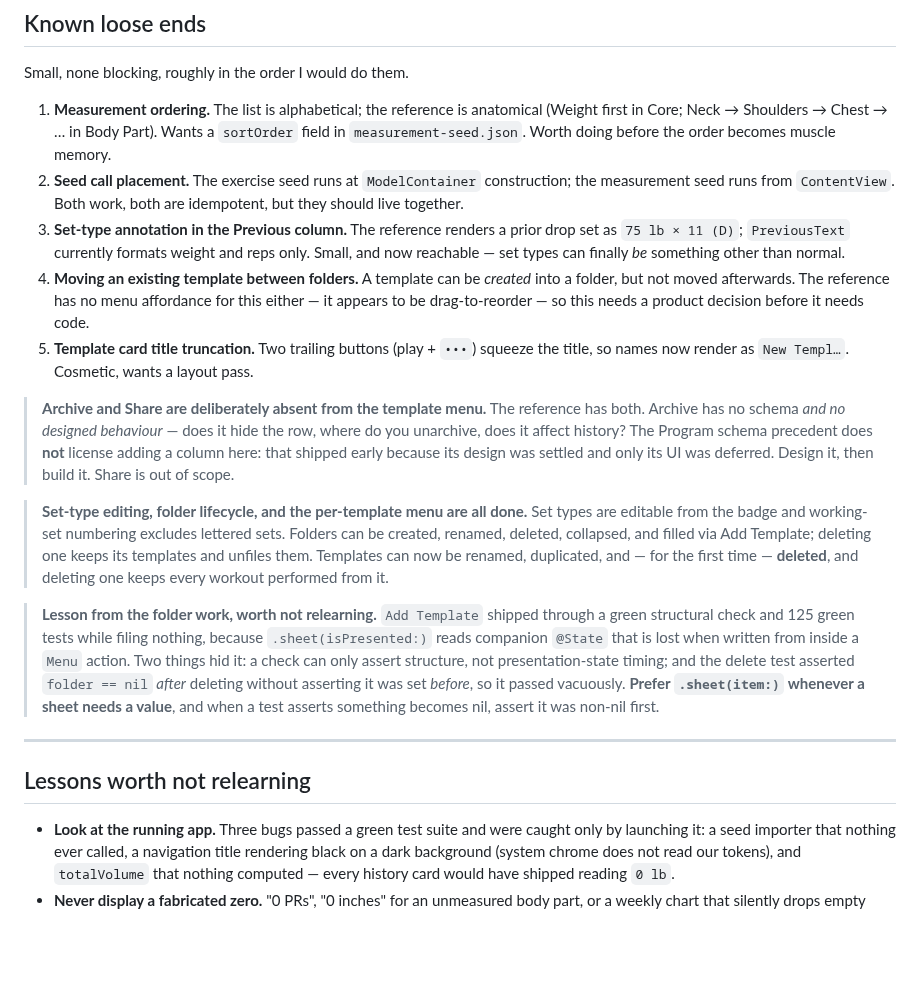
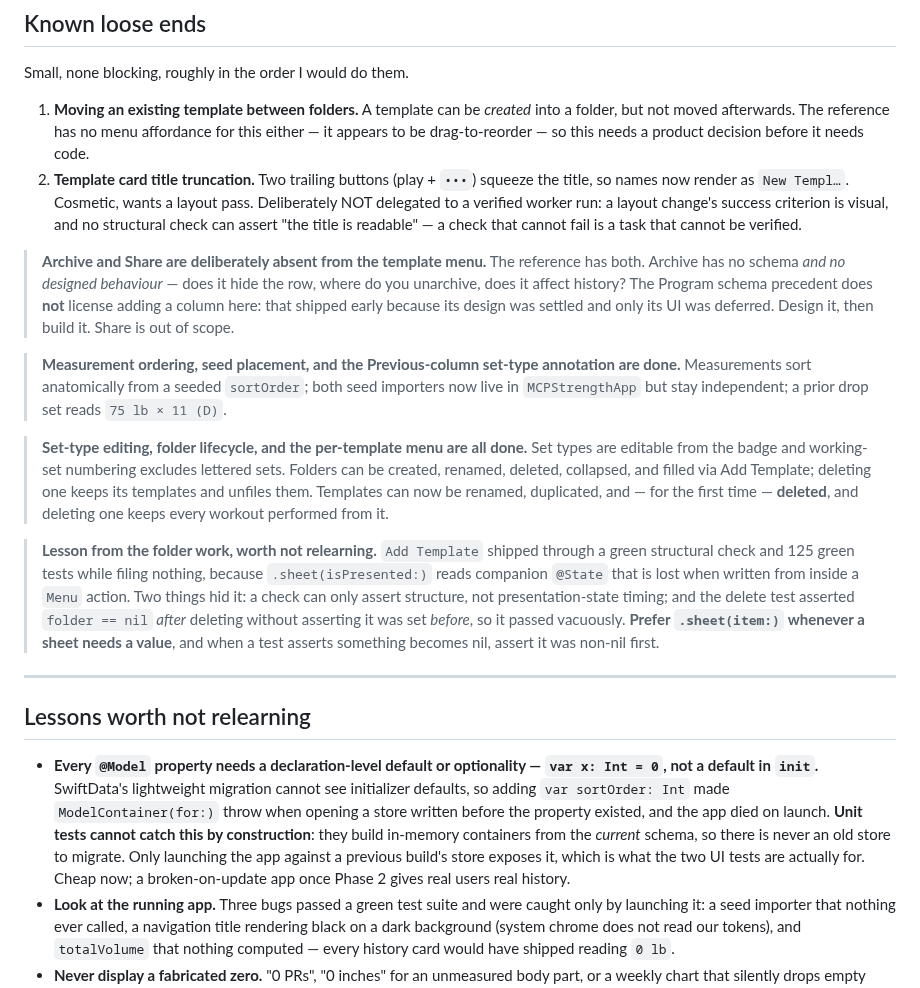
Before and after one commit to drakescifers-droid/mcp-strength-app, a Markdown page: docs/04-status.md, the part around the change. Drawn GitHub-style; blank space fills up the shorter version.

Commit message:
Update status: three loose ends done, migration lesson recorded
Removes measurement ordering, seed placement, and the Previous-column
annotation from the loose-end list -- all three shipped in 3e28af6, d0dcb11 and
9fc3e88. Two loose ends remain, and neither is straightforwardly codeable:
moving a template between folders needs a product decision first, and the card
title is a layout problem.

Adds the SwiftData migration rule to "Lessons worth not relearning", where it
belongs rather than only in a commit message. It is the highest-stakes thing
learned in this batch: `var sortOrder: Int` with a default only in `init`
crashed the app at launch against an existing store, and NO unit test can catch
that class of bug, because in-memory containers are always built from the
current schema. The two UI tests are the only automated thing that exercises a
real on-disk store, which is the argument for keeping them.

Also records WHY the card title was not delegated to a worker run: its success
criterion is visual, and a check that cannot fail is a task that cannot be
verified. Better to state that than to leave it looking like an oversight.

Co-Authored-By: Claude Opus 5 <noreply@anthropic.com>

```diff
--- a/docs/04-status.md
+++ b/docs/04-status.md
@@ -63,25 +63,24 @@ These are not oversights. Each was cut with a reason, and the reason is the poin
 
 Small, none blocking, roughly in the order I would do them.
 
-1. **Measurement ordering.** The list is alphabetical; the reference is anatomical (Weight first in
-   Core; Neck → Shoulders → Chest → … in Body Part). Wants a `sortOrder` field in
-   `measurement-seed.json`. Worth doing before the order becomes muscle memory.
-2. **Seed call placement.** The exercise seed runs at `ModelContainer` construction; the measurement
-   seed runs from `ContentView`. Both work, both are idempotent, but they should live together.
-3. **Set-type annotation in the Previous column.** The reference renders a prior drop set as
-   `75 lb × 11 (D)`; `PreviousText` currently formats weight and reps only. Small, and now
-   reachable — set types can finally *be* something other than normal.
-4. **Moving an existing template between folders.** A template can be *created* into a folder, but
+1. **Moving an existing template between folders.** A template can be *created* into a folder, but
    not moved afterwards. The reference has no menu affordance for this either — it appears to be
    drag-to-reorder — so this needs a product decision before it needs code.
-5. **Template card title truncation.** Two trailing buttons (play + `•••`) squeeze the title, so
-   names now render as `New Templ…`. Cosmetic, wants a layout pass.
+2. **Template card title truncation.** Two trailing buttons (play + `•••`) squeeze the title, so
+   names now render as `New Templ…`. Cosmetic, wants a layout pass. Deliberately NOT delegated to
+   a verified worker run: a layout change's success criterion is visual, and no structural check
+   can assert "the title is readable" — a check that cannot fail is a task that cannot be
+   verified.
 
 > **Archive and Share are deliberately absent from the template menu.** The reference has both.
 > Archive has no schema *and no designed behaviour* — does it hide the row, where do you
 > unarchive, does it affect history? The Program schema precedent does **not** license adding a
 > column here: that shipped early because its design was settled and only its UI was deferred.
 > Design it, then build it. Share is out of scope.
+
+> **Measurement ordering, seed placement, and the Previous-column set-type annotation are done.**
+> Measurements sort anatomically from a seeded `sortOrder`; both seed importers now live in
+> `MCPStrengthApp` but stay independent; a prior drop set reads `75 lb × 11 (D)`.
 
 > **Set-type editing, folder lifecycle, and the per-template menu are all done.** Set types are
 > editable from the badge and working-set numbering excludes lettered sets. Folders can be
@@ -101,6 +100,14 @@ Small, none blocking, roughly in the order I would do them.
 
 ## Lessons worth not relearning
 
+- **Every `@Model` property needs a declaration-level default or optionality — `var x: Int = 0`,
+  not a default in `init`.** SwiftData's lightweight migration cannot see initializer defaults, so
+  adding `var sortOrder: Int` made `ModelContainer(for:)` throw when opening a store written
+  before the property existed, and the app died on launch. **Unit tests cannot catch this by
+  construction**: they build in-memory containers from the *current* schema, so there is never an
+  old store to migrate. Only launching the app against a previous build's store exposes it, which
+  is what the two UI tests are actually for. Cheap now; a broken-on-update app once Phase 2 gives
+  real users real history.
 - **Look at the running app.** Three bugs passed a green test suite and were caught only by
   launching it: a seed importer that nothing ever called, a navigation title rendering black on a
   dark background (system chrome does not read our tokens), and `totalVolume` that nothing computed
```
